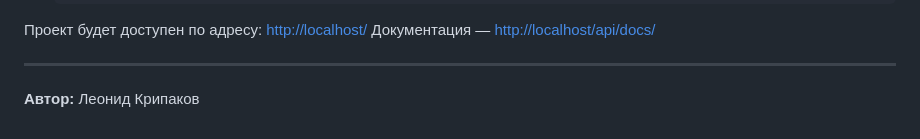
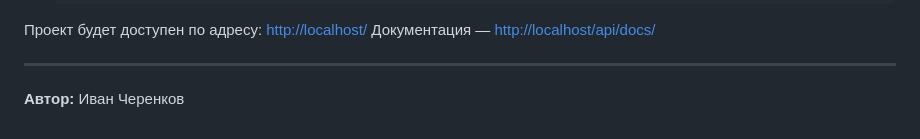
Before and after one commit to Ivan228006/foodgram-st, a Markdown page: README.md, the part around the change. Rendered like a GitHub page.

```diff
--- a/README.md
+++ b/README.md
@@ -108,4 +108,4 @@
 
 ---
 **Автор:**
-Леонид Крипаков
+Иван Черенков
```
